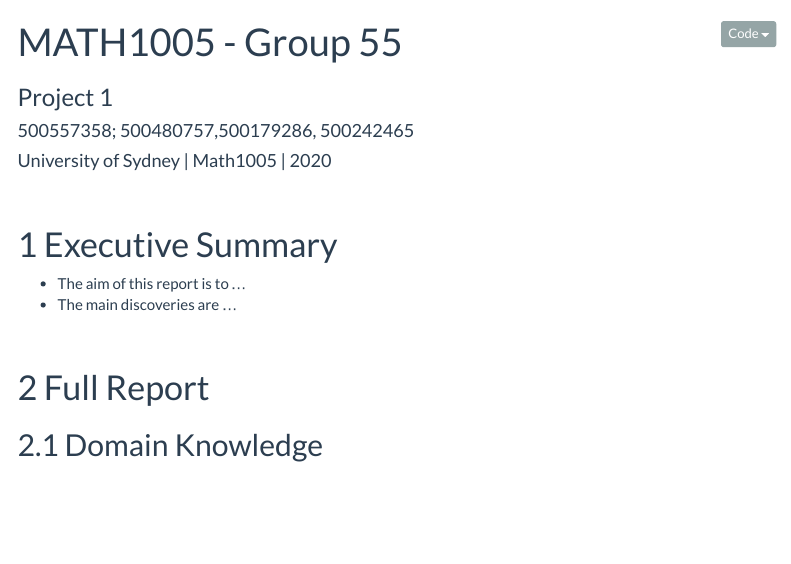
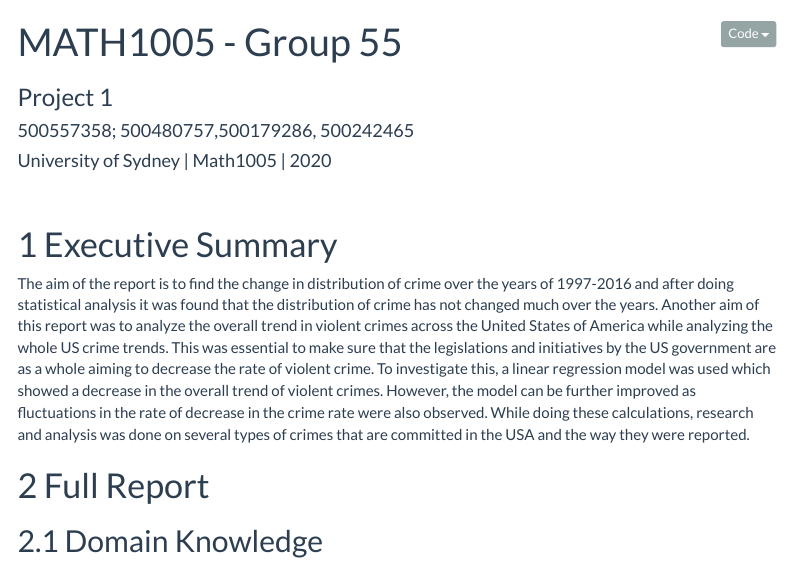
Before and after one commit to nfonseka/MATH1005Assignment1, an R Markdown document (ReportTemplateBasic.Rmd): the page in a window 1100 px wide, from its top. Rendered offline with R 4.5, knitr and Pandoc, with nearby package versions; menus at the side of the page are left out.

Commit message:
Added Executive Summary

```diff
--- a/ReportTemplateBasic.Rmd
+++ b/ReportTemplateBasic.Rmd
@@ -18,9 +18,7 @@
 <br>
 
 # Executive Summary
-- The aim of this report is to ...
-- The main discoveries are ...
-
+The aim of the report is to find the change in distribution of crime over the years of 1997-2016 and after doing statistical analysis it was found that the distribution of crime has not changed much over the years. Another aim of this report was to analyze the overall trend in violent crimes across the United States of America while analyzing the whole US crime trends. This was essential to make sure that the legislations and initiatives by the US government are as a whole aiming to decrease the rate of violent crime. To investigate this, a linear regression model was used which showed a decrease in the overall trend of violent crimes. However, the model can be further improved as fluctuations in the rate of decrease in the crime rate were also observed. While doing these calculations, research and analysis was done on several types of crimes that are committed in the USA and the way they were reported.
 <br>
 
 # Full Report
```
